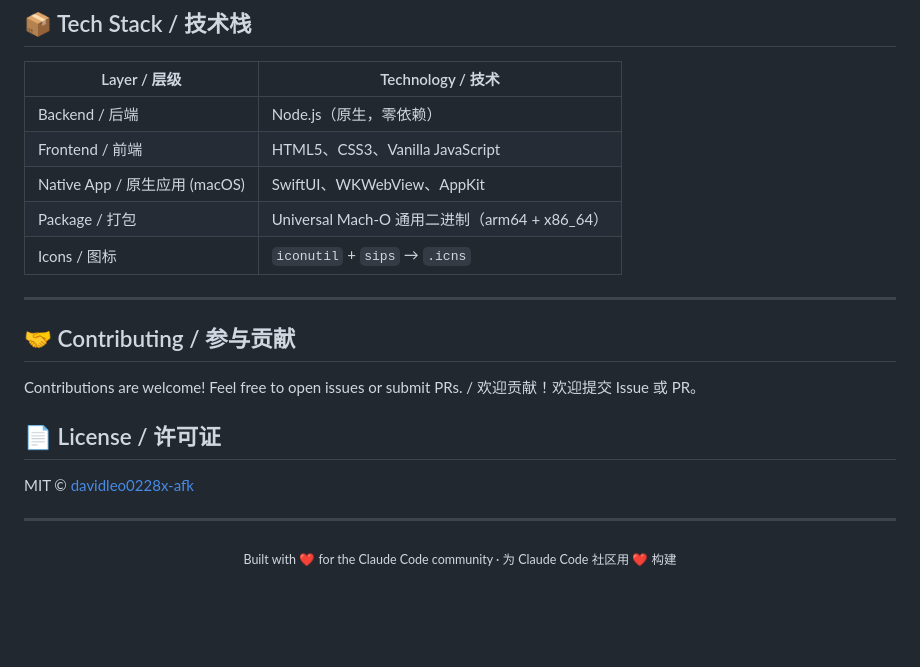
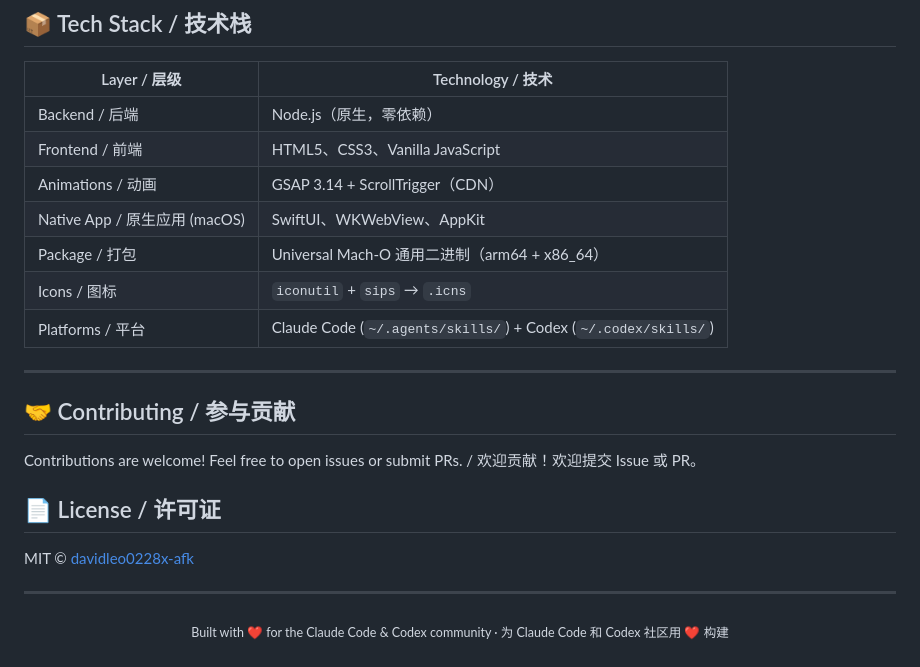
Before and after one commit to davidleo0228x-afk/claude-code-skill-manager, a Markdown page: README.md, the part around one of its changes. Drawn GitHub-style; blank space fills up the shorter version.

```diff
--- a/README.md
+++ b/README.md
@@ -207,9 +224,11 @@ rm SkillManager_arm64 SkillManager_x86_64
 |-------------|-------------------|
 | Backend / 后端 | Node.js（原生，零依赖） |
 | Frontend / 前端 | HTML5、CSS3、Vanilla JavaScript |
+| Animations / 动画 | GSAP 3.14 + ScrollTrigger（CDN） |
 | Native App / 原生应用 (macOS) | SwiftUI、WKWebView、AppKit |
 | Package / 打包 | Universal Mach-O 通用二进制（arm64 + x86_64） |
 | Icons / 图标 | `iconutil` + `sips` → `.icns` |
+| Platforms / 平台 | Claude Code (`~/.agents/skills/`) + Codex (`~/.codex/skills/`) |
 
 ---
 
@@ -226,5 +245,5 @@ MIT © [davidleo0228x-afk](https://github.com/davidleo0228x-afk)
 ---
 
 <p align="center">
-  <sub>Built with ❤️ for the Claude Code community · 为 Claude Code 社区用 ❤️ 构建</sub>
+  <sub>Built with ❤️ for the Claude Code & Codex community · 为 Claude Code 和 Codex 社区用 ❤️ 构建</sub>
 </p>
```
Also changed, not shown: other parts of README.md (+43 -26 lines).
